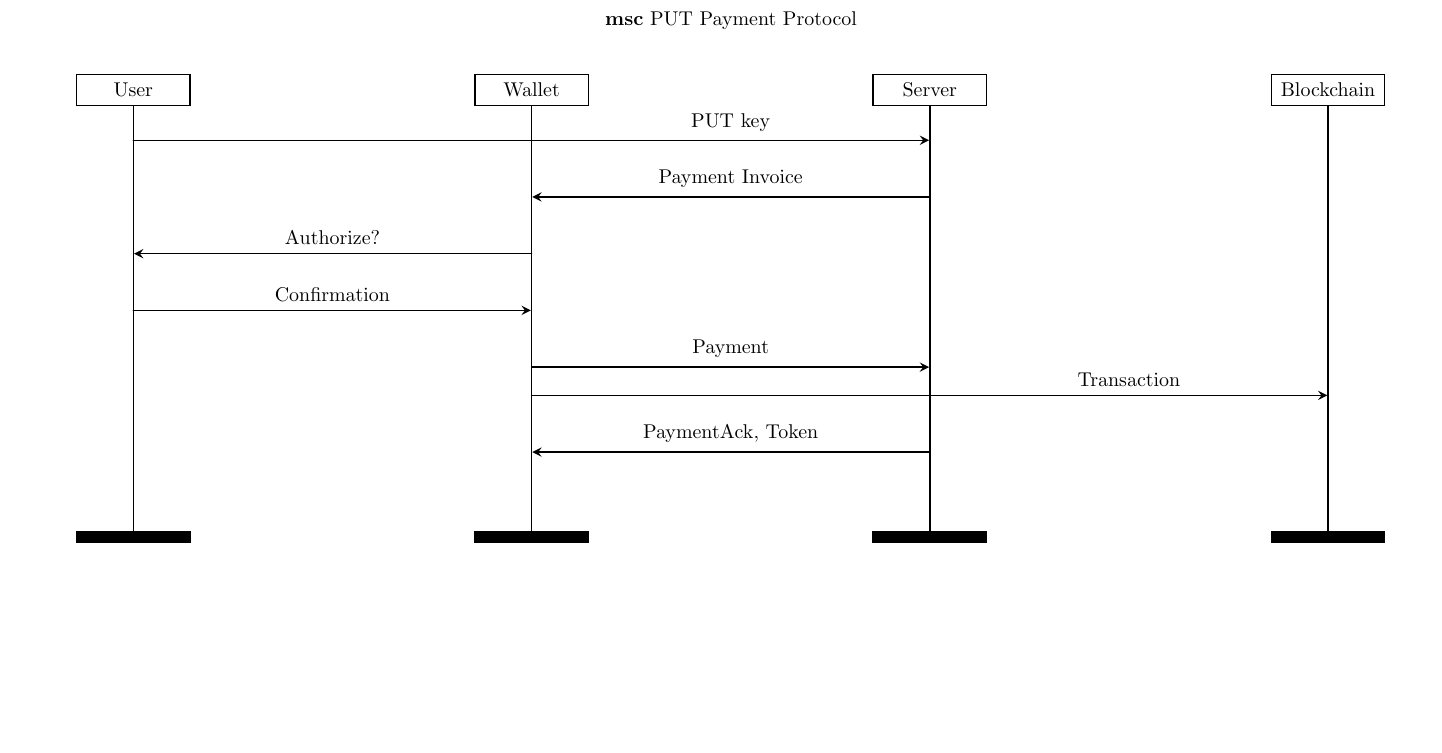
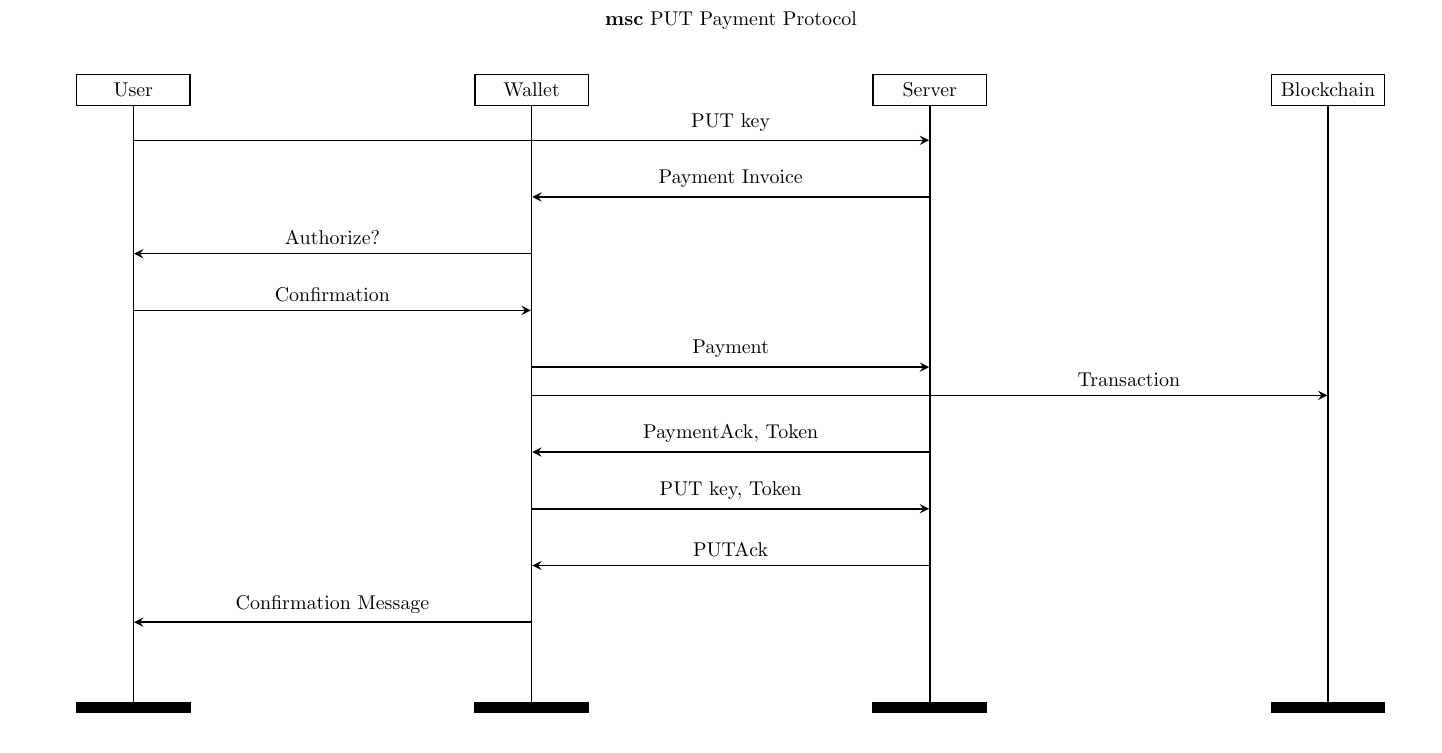
Before and after one commit to schancel/keyserver, a LaTeX figure (docs/diagrams/latex/pay2put.tex): the whole page, the shorter picture padded with empty space. Compiled offline with pdfLaTeX.

Commit message:
Add token round trip to pay2put diagram

```diff
--- a/docs/diagrams/latex/pay2put.tex
+++ b/docs/diagrams/latex/pay2put.tex
@@ -24,5 +24,11 @@
     \nextlevel[2]
     \mess{PaymentAck, Token}{C}{B}
     \nextlevel[2]
+    \mess{PUT key, Token}{B}{C}
+    \nextlevel[2]
+    \mess{PUTAck}{C}{B}
+    \nextlevel[2]
+    \mess{Confirmation Message}{B}{A}
+    \nextlevel[2]
 \end{msc}
 \end{document}
```
Also changed, not shown: docs/diagrams/pay2put.png.
